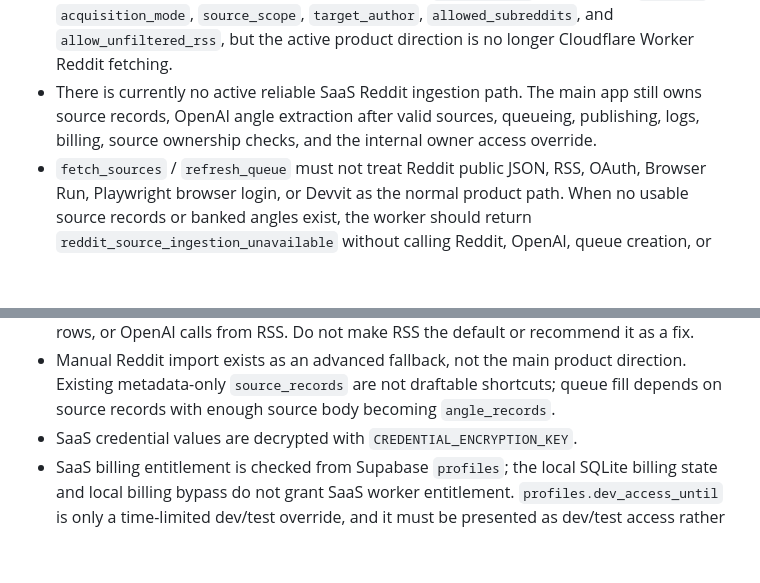
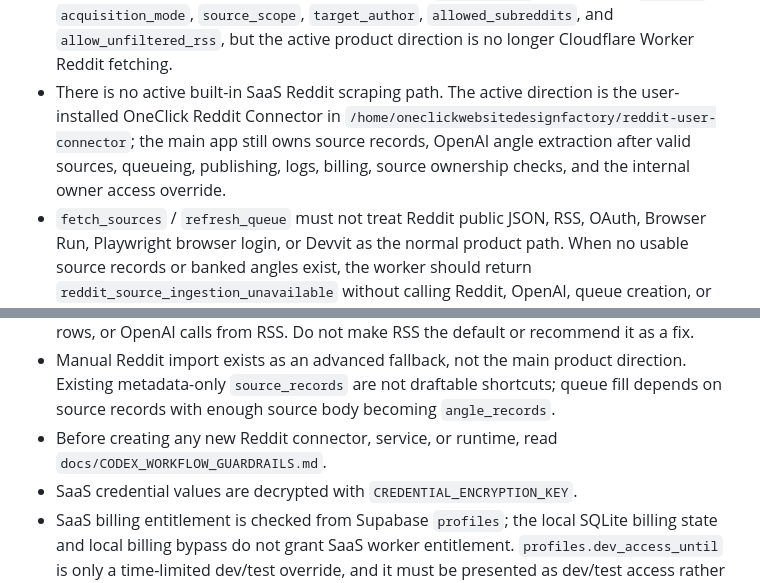
Before and after one commit to OneClickPostFactory/social-agents, a Markdown page: AGENTS.md, 2 parts joined by grey strips. Drawn GitHub-style; blank space fills up the shorter version.

Commit message:
Document Codex reuse guardrails

```diff
--- a/AGENTS.md
+++ b/AGENTS.md
@@ -65,7 +65,7 @@ This codebase now has two runtime boundaries:
 - Every SaaS job is processed by `job.user_id`.
 - SaaS reads/writes for `profiles`, `user_credentials`, `user_sources`, `user_settings`, `queue_items`, `publish_history`, `source_records`, `angle_records`, and `worker_logs` are scoped by `job.user_id`.
 - SaaS source ingestion also enforces source intent. `user_sources` rows declare `provider`, `acquisition_mode`, `source_scope`, `target_author`, `allowed_subreddits`, and `allow_unfiltered_rss`, but the active product direction is no longer Cloudflare Worker Reddit fetching.
-- There is currently no active reliable SaaS Reddit ingestion path. The main app still owns source records, OpenAI angle extraction after valid sources, queueing, publishing, logs, billing, source ownership checks, and the internal owner access override.
+- There is no active built-in SaaS Reddit scraping path. The active direction is the user-installed OneClick Reddit Connector in `/home/oneclickwebsitedesignfactory/reddit-user-connector`; the main app still owns source records, OpenAI angle extraction after valid sources, queueing, publishing, logs, billing, source ownership checks, and the internal owner access override.
 - `fetch_sources` / `refresh_queue` must not treat Reddit public JSON, RSS, OAuth, Browser Run, Playwright browser login, or Devvit as the normal product path. When no usable source records or banked angles exist, the worker should return `reddit_source_ingestion_unavailable` without calling Reddit, OpenAI, queue creation, or publishing.
 - Reddit public JSON and Reddit RSS are legacy/quarantined paths. Keep compatibility metadata, fail-closed tests, and historical docs only where needed for old rows or diagnosis. Do not keep active fetch adapters or expose them as normal setup or recovery paths.
 - The old per-source Reddit OAuth credential path is not a product path. Reddit OAuth is not available for this project without new confirmed credentials and product approval; do not add tenant Reddit OAuth prompts or present OAuth as the fix.
@@ -73,6 +73,7 @@ This codebase now has two runtime boundaries:
 - Verified Cloudflare runtime truth for 2026-05-21: the last known good source-fetching flow ran on backend Worker version `3e2a598a-b8bc-461f-9a40-d65b3ad2e156` (likely commit `fc53fcb Add OpenAI usage visibility and runaway protection`) and used adapter `reddit_public_json`, not RSS. Public JSON returned HTTP 200, fetched 20 subreddit posts, accepted 17, rejected 3 with `rejected_author_mismatch`, reached OpenAI angle extraction, created angle records, created queue rows, and scheduled publishing later completed. Source rows had `acquisition_mode = oauth`, but that label was misleading and has been replaced with `public_json` for Reddit public JSON rows. The old per-source Reddit OAuth path is removed/quarantined; do not rewrite history by claiming RSS or OAuth was the May 21 success path.
 - RSS evidence is not productive product evidence: HTTP fetches happened, but persisted evidence shows zero accepted posts, source records, angle records, queue rows, publish rows, or OpenAI calls from RSS. Do not make RSS the default or recommend it as a fix.
 - Manual Reddit import exists as an advanced fallback, not the main product direction. Existing metadata-only `source_records` are not draftable shortcuts; queue fill depends on source records with enough source body becoming `angle_records`.
+- Before creating any new Reddit connector, service, or runtime, read `docs/CODEX_WORKFLOW_GUARDRAILS.md`.
 - SaaS credential values are decrypted with `CREDENTIAL_ENCRYPTION_KEY`.
 - SaaS billing entitlement is checked from Supabase `profiles`; the local SQLite billing state and local billing bypass do not grant SaaS worker entitlement. `profiles.dev_access_until` is only a time-limited dev/test override, and it must be presented as dev/test access rather than paid Stripe status. Permanent internal owner access lives in service-role-owned `internal_access_overrides`, keyed by immutable Supabase Auth user id, not email, and must not be represented as paid Stripe status.
 - Local SQLite remains acceptable for local admin/dev state, but it is not the SaaS tenant source of truth.
```
Also changed, not shown: docs/CODEX_WORKFLOW_GUARDRAILS.md (added, +48 -0 lines).
